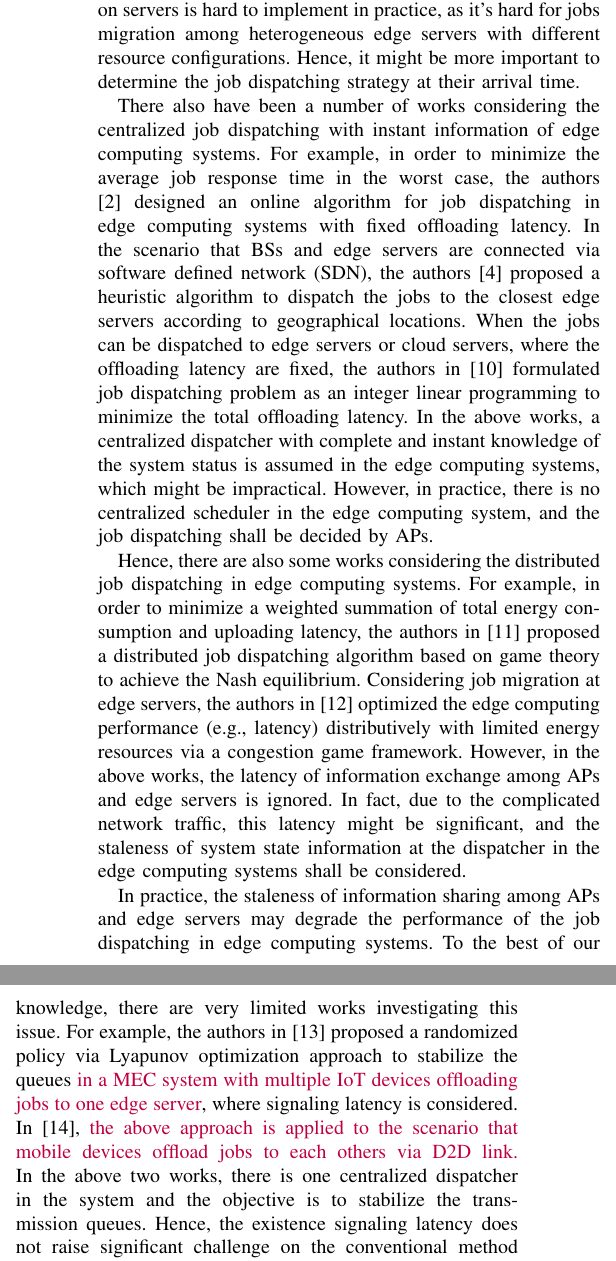
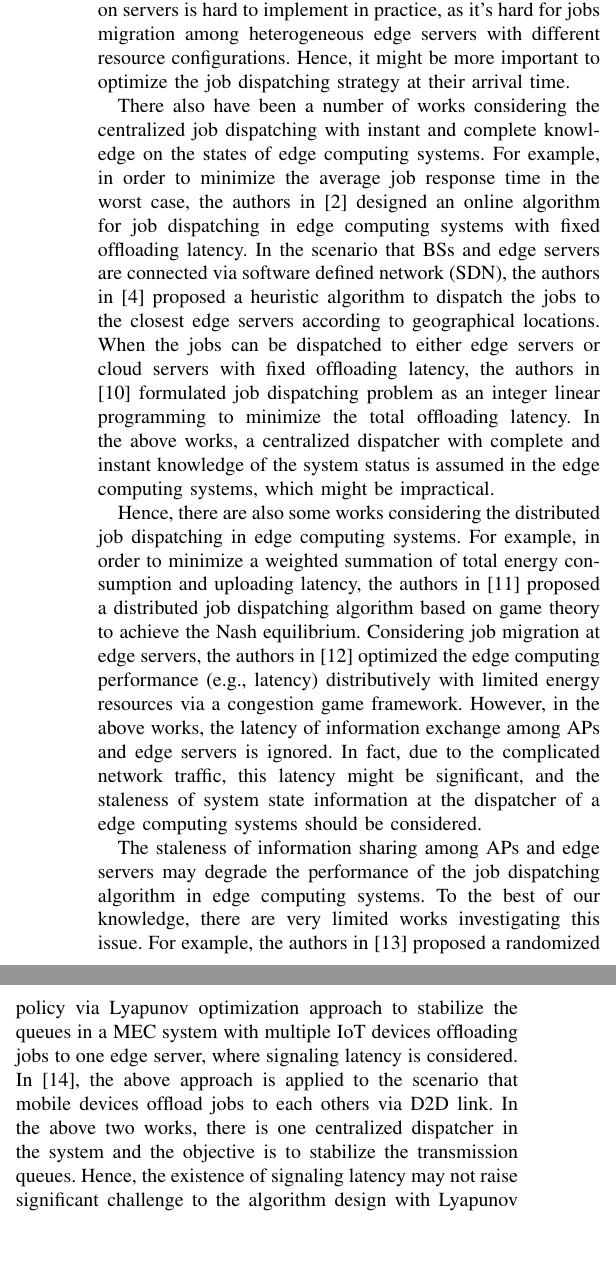
Before and after one commit to iamhyc/my-latex-collection, a LaTeX paper (main.tex, which reads src/01-intro.tex): two parts of the columns of page 2 of 11, joined at a grey line, cut so that both start at the same text, the shorter picture padded with empty space. Compiled offline with pdfLaTeX.

Commit message:
temp 1447

```diff
--- a/src/01-intro.tex
+++ b/src/01-intro.tex
@@ -42,20 +42,19 @@ For example, in \cite{TON19-WangSq}, the edge server is one-to-one bound to the
 However, according to a recent research \cite{INFOCOM19-WuC}, the resource re-allocation for running jobs on servers is hard to implement in practice, as it's hard for jobs migration among heterogeneous edge servers with different resource configurations.
-Hence, it might be more important to determine the job dispatching strategy at their arrival time.
+Hence, it might be more important to optimize the job dispatching strategy at their arrival time.
 % The job dispatching problem in the edge computing system often consists of the following components: mobile users (MU), access points (APs) and edge servers, where APs would collect the jobs offloaded from MUs in its coverage and offload them to the edge servers.
 
 
 %NOTE: single-agent dispatching, single UE/server
 % The resource allocation problem is always joint optimization together with job offload problem, including bandwidth resources, computation resources, and etc.
-There also have been a number of works considering the centralized job dispatching with instant information of edge computing systems. For example, in order to minimize the average job response time in the worst case, the authors \cite{tan-online} designed an online algorithm for job dispatching in edge computing systems with fixed offloading latency. In the scenario that BSs and edge servers are connected via software defined network (SDN), the authors \cite{IOTJ18-FanQ} proposed a heuristic algorithm to dispatch the jobs to the closest edge servers according to geographical locations. When the jobs can be dispatched to edge servers or cloud servers, where the offloading latency are fixed,
-the authors in \cite{MASS18-MengZ} formulated job dispatching problem as an integer linear programming to minimize the total offloading latency.
+There also have been a number of works considering the centralized job dispatching with instant and complete knowledge on the states of edge computing systems. For example, in order to minimize the average job response time in the worst case, the authors in \cite{tan-online} designed an online algorithm for job dispatching in edge computing systems with fixed offloading latency. In the scenario that BSs and edge servers are connected via software defined network (SDN), the authors in \cite{IOTJ18-FanQ} proposed a heuristic algorithm to dispatch the jobs to the closest edge servers according to geographical locations. When the jobs can be dispatched to either edge servers or cloud servers with fixed offloading latency, the authors in \cite{MASS18-MengZ} formulated job dispatching problem as an integer linear programming to minimize the total offloading latency.
 In the above works, a centralized dispatcher with complete and instant knowledge of the system status is assumed in the edge computing systems, which might be impractical.
-However, in practice, there is no centralized scheduler in the edge computing system, and the job dispatching shall be decided by APs.
+% However, in practice, there is no centralized scheduler in the edge computing system, and the job dispatching should be decided by APs.
 
 Hence, there are also some works considering the distributed job dispatching in edge computing systems. For example, in order to minimize a weighted
 summation of total energy consumption and uploading latency, the authors in \cite{ToN-Xuchen2016} proposed a distributed job dispatching algorithm based on game theory to achieve the Nash equilibrium.
 Considering job migration at edge servers, the authors in \cite{ToN-xujie2018} optimized the edge computing performance (e.g., latency) distributively with limited energy resources via a congestion game framework.
 However, in the above works, the latency of information exchange among APs and edge servers is ignored.
-In fact, due to the complicated network traffic, this latency might be significant, and the staleness of system state information at the dispatcher in the edge computing systems shall be considered.
+In fact, due to the complicated network traffic, this latency might be significant, and the staleness of system state information at the dispatcher of a edge computing systems should be considered.
 
 \delete{v20}{
     % Here, we only stress the problem happened between APs and edge servers which is connected via wired network.
@@ -67,15 +66,15 @@ In fact, due to the complicated network traffic, this latency might be significa
 }
 
 %NOTE: stale-information based multi-agent related works
-In practice, the staleness of information sharing among APs and edge servers may degrade the performance of the job dispatching in edge computing systems.
+The staleness of information sharing among APs and edge servers may degrade the performance of the job dispatching algorithm in edge computing systems.
 To the best of our knowledge, there are very limited works investigating this issue.
 % The earliest works entangling with outdated information we could find is \cite{ref-01} (cited 167 times). In this work, the single agent is assumed not able to observe the global state, and thus they need communication to establish cooperation by sharing limited information. The agent considers communication as extra action to synchronize the states and thus incurs extra cost (However, the communication is without delay, thus converted into POMDP problem; criticize with impractical);
-For example, the authors in \cite{JSAC17-LyuX} proposed a randomized policy via Lyapunov optimization approach to stabilize the queues \hongyc{in a MEC system with multiple IoT devices offloading jobs to one edge server}, where \brlatency~is considered.
-In \cite{TWC18-LyuX}, \hongyc{the above approach is applied to the scenario that mobile devices offload jobs to each others via D2D link.}
+For example, the authors in \cite{JSAC17-LyuX} proposed a randomized policy via Lyapunov optimization approach to stabilize the queues \accept{in a MEC system with multiple IoT devices offloading jobs to one edge server}, where \brlatency~is considered.
+In \cite{TWC18-LyuX}, \accept{the above approach is applied to the scenario that mobile devices offload jobs to each others via D2D link.}
 % The authors used Lyapunov optimization to minimize the overall energy consumption while stabilizing the queues.
 % In the above two works, the staleness of information sharing may not impact the job dispatching in edge computing systems. Specifically, the papers \cite{JSAC17-LyuX,TWC18-LyuX} chose objectives with only queue-stability guarantee, and the upper bound of queue length could be very loose, which could not guarantee the real-time performance of offloaded jobs.
 % Hence, in our problem, we target at optimizing the average job response time while analyzing the queueing process on edge servers under random uploading distribution and dispatching decisions to be optimized.
 In the above two works, there is one centralized dispatcher in the system and the objective is to stabilize the transmission queues.
-Hence, the existence \brlatency~does not raise significant challenge on the conventional method of Lyapunov optimization.
+Hence, the existence of \brlatency~may not raise significant challenge to the algorithm design with Lyapunov optimization.
 However, the design of distributed dispatchers with \brlatency~could be more challenging.
 For example, the signaling latencies at distributed dispatchers could be different, and the synchronization of them become infeasible.
```
Also changed, not shown: src/03a-model.tex (+1 -1 lines), src/04-algorithm.tex (+2 -2 lines), src/01-intro.tex (4 more changed lines).
